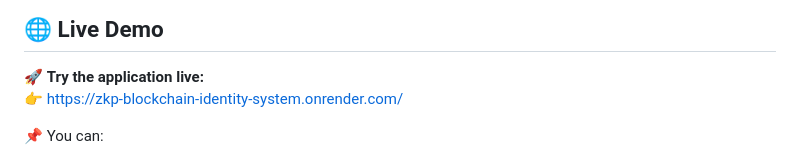
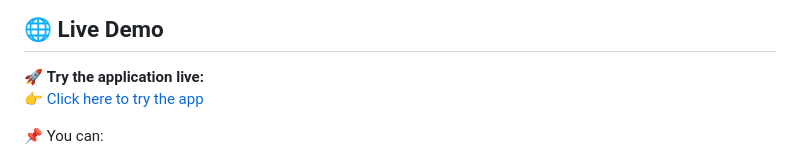
Before and after one commit to priscillamaryantony/zkp-blockchain-identity-system, a Markdown page: README.md, the part around the change. Rendered like a GitHub page.

Commit message:
Updated live demo link after deployment

```diff
--- a/README.md
+++ b/README.md
@@ -3,7 +3,7 @@
 ## 🌐 Live Demo
 
 🚀 **Try the application live:**
-👉 https://zkp-blockchain-identity-system.onrender.com/
+👉 [Click here to try the app](https://zkp-blockchain-identity-system-1.onrender.com/)
 
 📌 You can:
 - Verify users using ID (PAN/Aadhaar simulation)
```
